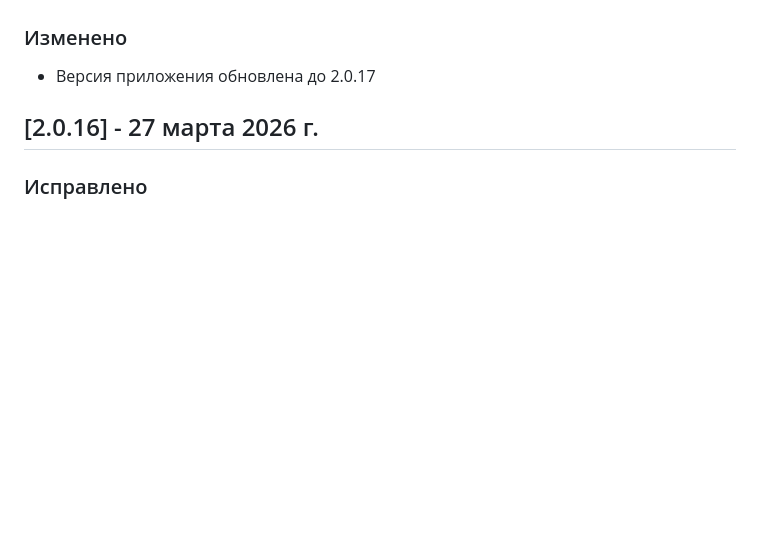
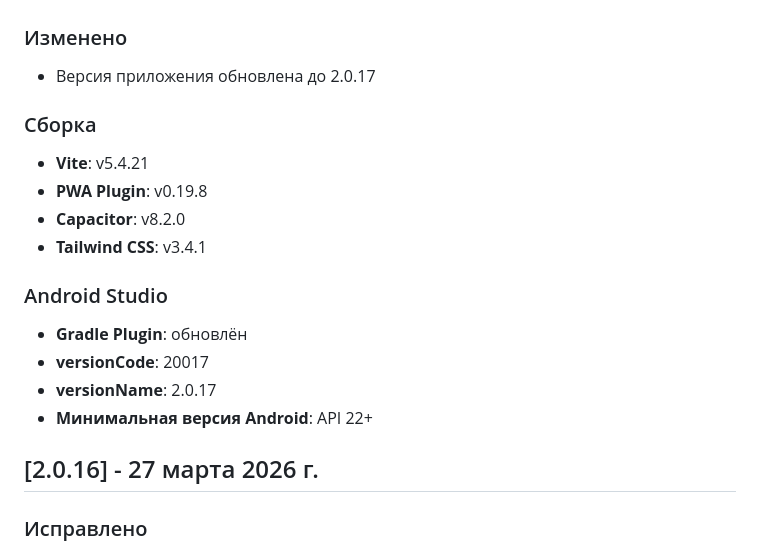
Before and after one commit to kozlovasofia132-sys/ispoved, a Markdown page: CHANGELOG.md, the part around the change. Rendered like a GitHub page; blank space fills up the shorter version.

Commit message:
docs: обновлён CHANGELOG 2.0.17 с информацией о сборке и Android Studio

```diff
--- a/CHANGELOG.md
+++ b/CHANGELOG.md
@@ -10,6 +10,18 @@
 
 ### Изменено
 - Версия приложения обновлена до 2.0.17
+
+### Сборка
+- **Vite**: v5.4.21
+- **PWA Plugin**: v0.19.8
+- **Capacitor**: v8.2.0
+- **Tailwind CSS**: v3.4.1
+
+### Android Studio
+- **Gradle Plugin**: обновлён
+- **versionCode**: 20017
+- **versionName**: 2.0.17
+- **Минимальная версия Android**: API 22+
 
 
 ## [2.0.16] - 27 марта 2026 г.
```
